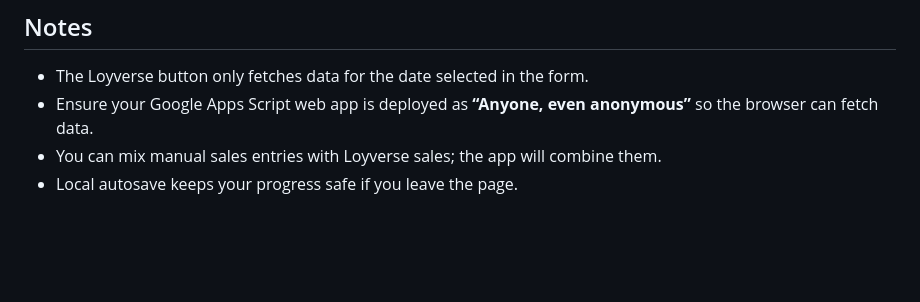
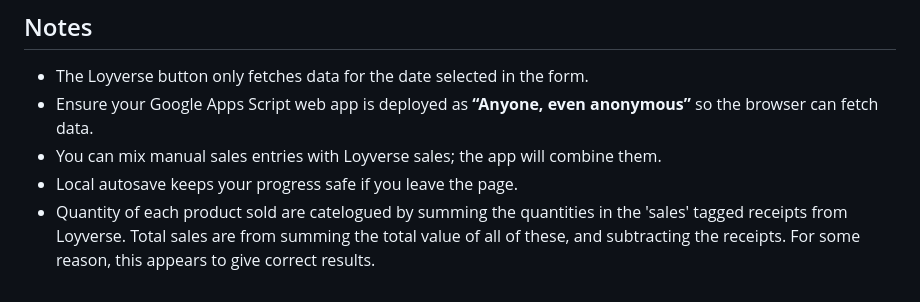
Before and after one commit to bopde/Kai-Ika, a Markdown page: README.md, the part around the change. Drawn GitHub-style; blank space fills up the shorter version.

```diff
--- a/README.md
+++ b/README.md
@@ -94,3 +94,4 @@ This web app is designed to help the Kai Ika team **record daily operations**, i
 * Ensure your Google Apps Script web app is deployed as **“Anyone, even anonymous”** so the browser can fetch data.
 * You can mix manual sales entries with Loyverse sales; the app will combine them.
 * Local autosave keeps your progress safe if you leave the page.
+* Quantity of each product sold are catelogued by summing the quantities in the 'sales' tagged receipts from Loyverse. Total sales are from summing the total value of all of these, and subtracting the receipts. For some reason, this appears to give correct results.
```
